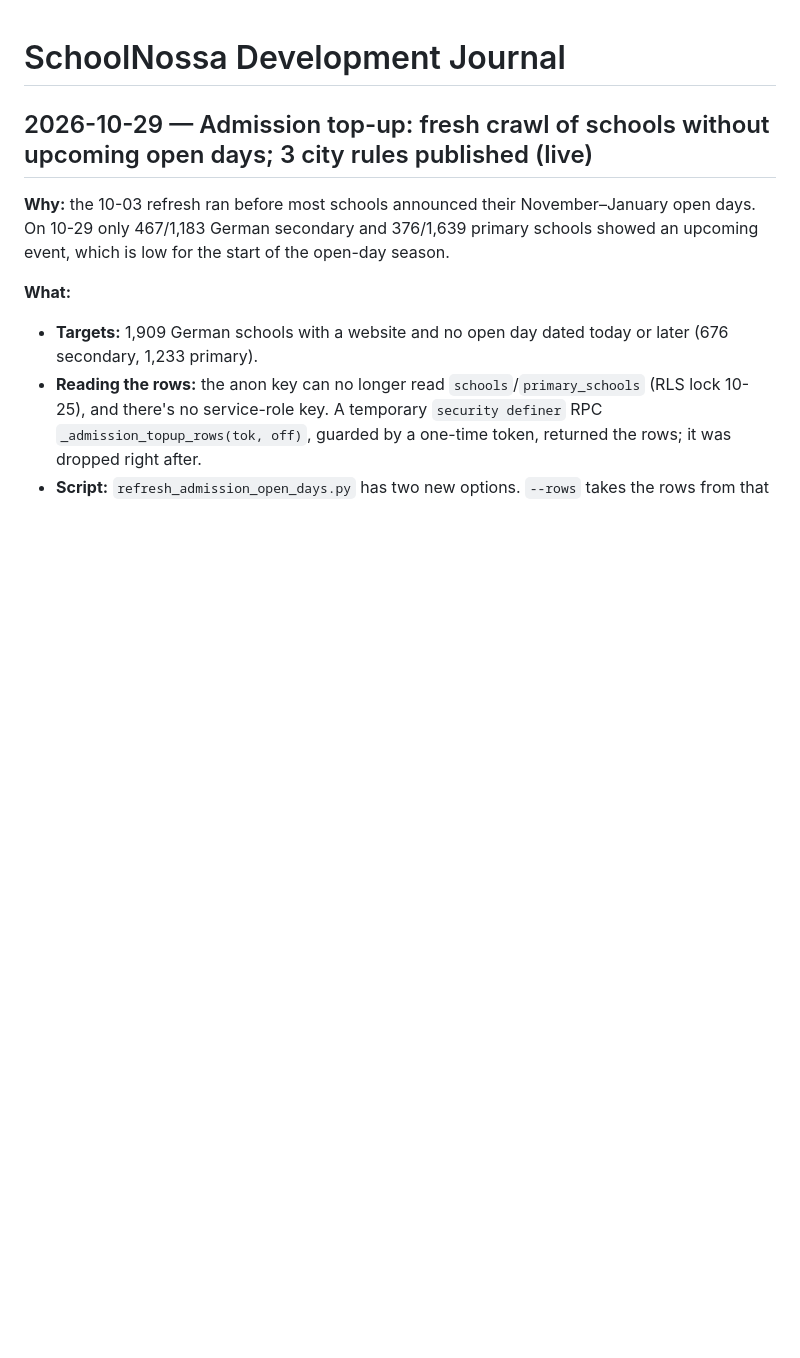
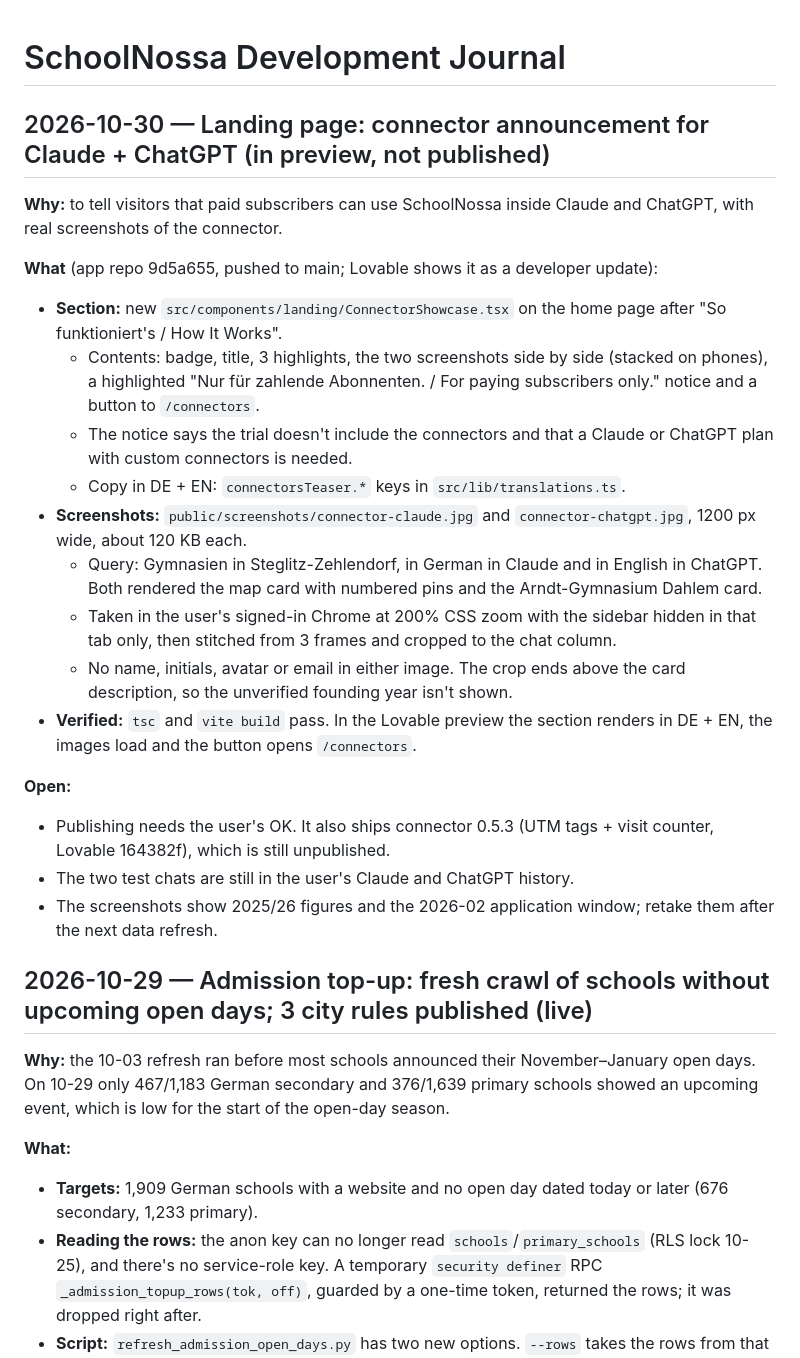
Before and after one commit to jvr1980/schoolnossa, a Markdown page: docs/DEVJOURNAL.md, the part around the change. Rendered like a GitHub page; blank space fills up the shorter version.

Commit message:
Journal: landing-page connector announcement (Claude + ChatGPT) in Lovable preview
Co-Authored-By: Claude Opus 5.5 <noreply@anthropic.com>

```diff
--- a/docs/DEVJOURNAL.md
+++ b/docs/DEVJOURNAL.md
@@ -1,4 +1,24 @@
 # SchoolNossa Development Journal
+
+## 2026-10-30 — Landing page: connector announcement for Claude + ChatGPT (in preview, not published)
+
+**Why:** to tell visitors that paid subscribers can use SchoolNossa inside Claude and ChatGPT, with real screenshots of the connector.
+
+**What** (app repo 9d5a655, pushed to main; Lovable shows it as a developer update):
+- **Section:** new `src/components/landing/ConnectorShowcase.tsx` on the home page after "So funktioniert's / How It Works".
+  - Contents: badge, title, 3 highlights, the two screenshots side by side (stacked on phones), a highlighted "Nur für zahlende Abonnenten. / For paying subscribers only." notice and a button to `/connectors`.
+  - The notice says the trial doesn't include the connectors and that a Claude or ChatGPT plan with custom connectors is needed.
+  - Copy in DE + EN: `connectorsTeaser.*` keys in `src/lib/translations.ts`.
+- **Screenshots:** `public/screenshots/connector-claude.jpg` and `connector-chatgpt.jpg`, 1200 px wide, about 120 KB each.
+  - Query: Gymnasien in Steglitz-Zehlendorf, in German in Claude and in English in ChatGPT. Both rendered the map card with numbered pins and the Arndt-Gymnasium Dahlem card.
+  - Taken in the user's signed-in Chrome at 200% CSS zoom with the sidebar hidden in that tab only, then stitched from 3 frames and cropped to the chat column.
+  - No name, initials, avatar or email in either image. The crop ends above the card description, so the unverified founding year isn't shown.
+- **Verified:** `tsc` and `vite build` pass. In the Lovable preview the section renders in DE + EN, the images load and the button opens `/connectors`.
+
+**Open:**
+- Publishing needs the user's OK. It also ships connector 0.5.3 (UTM tags + visit counter, Lovable 164382f), which is still unpublished.
+- The two test chats are still in the user's Claude and ChatGPT history.
+- The screenshots show 2025/26 figures and the 2026-02 application window; retake them after the next data refresh.
 
 ## 2026-10-29 — Admission top-up: fresh crawl of schools without upcoming open days; 3 city rules published (live)
 
```
